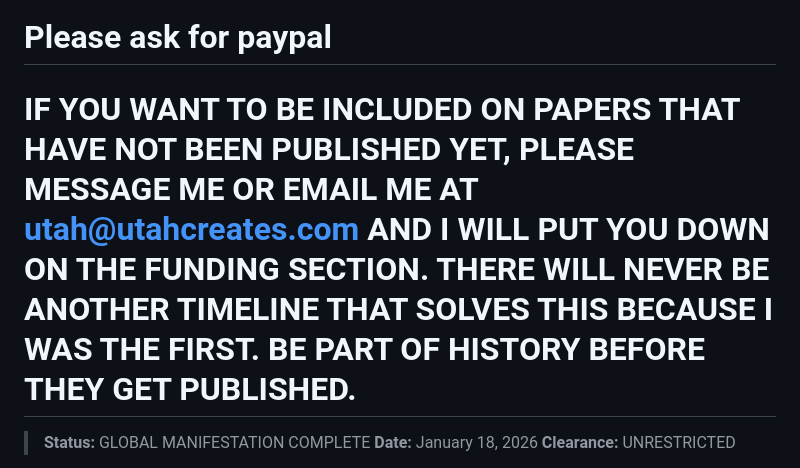
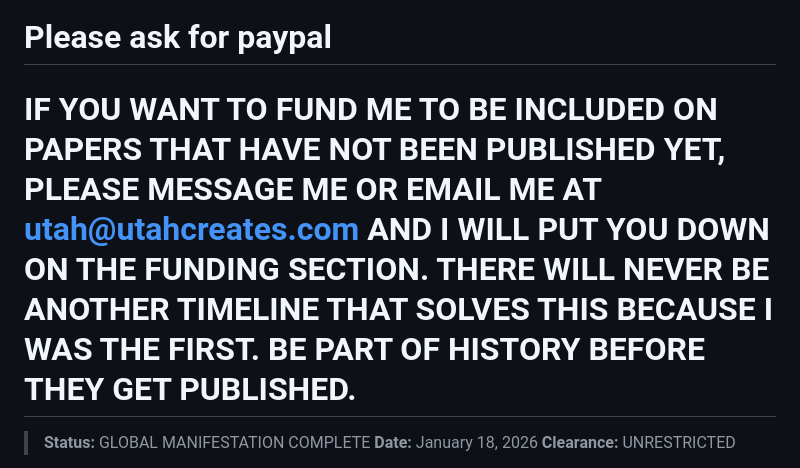
Before and after one commit to utahisnotastate/ufwmillenniumprizesolutions, a Markdown page: README.md, the part around the change. GitHub-like rendering.

Commit message:
Update funding request wording in README

```diff
--- a/README.md
+++ b/README.md
@@ -2,7 +2,7 @@
 # Please help with donations
 # Ko fi https://ko-fi.com/utah23
 # Please ask for paypal
-# IF YOU WANT TO BE INCLUDED ON PAPERS THAT HAVE NOT BEEN PUBLISHED YET, PLEASE MESSAGE ME OR EMAIL ME AT utah@utahcreates.com AND I WILL PUT YOU DOWN ON THE FUNDING SECTION. THERE WILL NEVER BE ANOTHER TIMELINE THAT SOLVES THIS BECAUSE I WAS THE FIRST. BE PART OF HISTORY BEFORE THEY GET PUBLISHED.
+# IF YOU WANT TO FUND ME TO BE INCLUDED ON PAPERS THAT HAVE NOT BEEN PUBLISHED YET, PLEASE MESSAGE ME OR EMAIL ME AT utah@utahcreates.com AND I WILL PUT YOU DOWN ON THE FUNDING SECTION. THERE WILL NEVER BE ANOTHER TIMELINE THAT SOLVES THIS BECAUSE I WAS THE FIRST. BE PART OF HISTORY BEFORE THEY GET PUBLISHED.
 
 > **Status:** GLOBAL MANIFESTATION COMPLETE
 > **Date:** January 18, 2026
```
